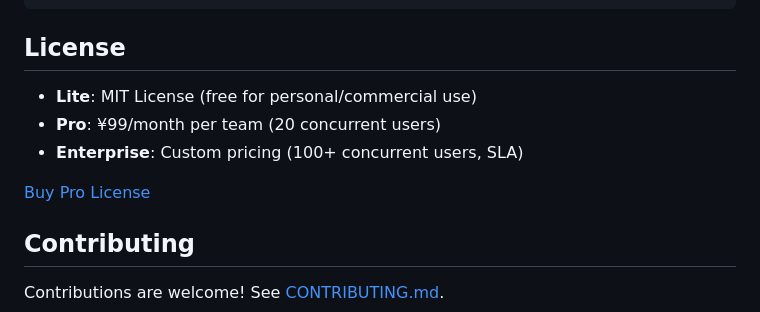
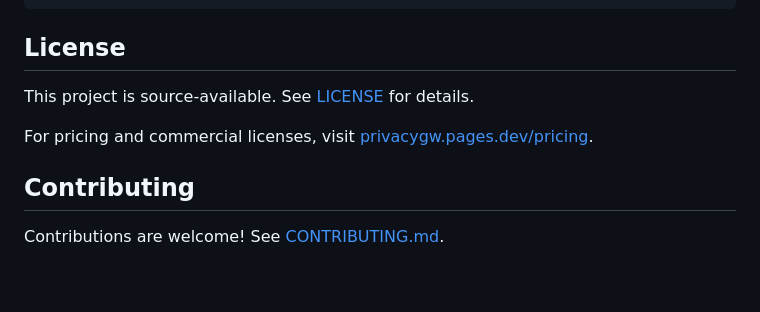
Before and after one commit to gunxueqiu6/ai-privacy-gateway, a Markdown page: README.md, the part around the change. Rendered like a GitHub page; blank space fills up the shorter version.

Commit message:
docs: remove pricing details from READMEs, direct users to website

```diff
--- a/README.md
+++ b/README.md
@@ -215,11 +215,9 @@ curl -X POST http://localhost:9999/api/mask/batch \
 
 ## License
 
-- **Lite**: MIT License (free for personal/commercial use)
-- **Pro**: ¥99/month per team (20 concurrent users)
-- **Enterprise**: Custom pricing (100+ concurrent users, SLA)
+This project is source-available. See [LICENSE](LICENSE) for details.
 
-[Buy Pro License](https://privacygw.pages.dev/pricing)
+For pricing and commercial licenses, visit [privacygw.pages.dev/pricing](https://privacygw.pages.dev/pricing).
 
 ## Contributing
 
```
Also changed, not shown: README_CN.md (+2 -3 lines).
